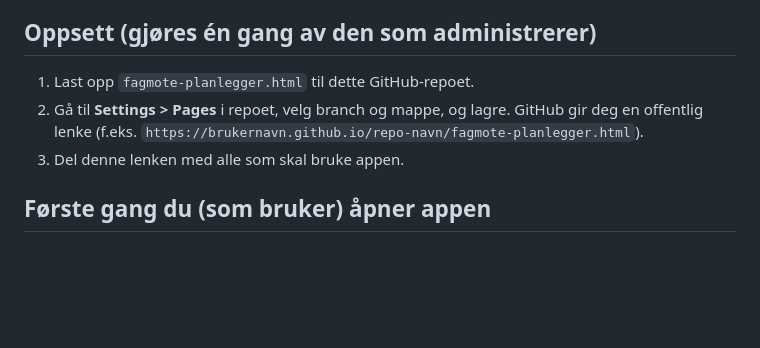
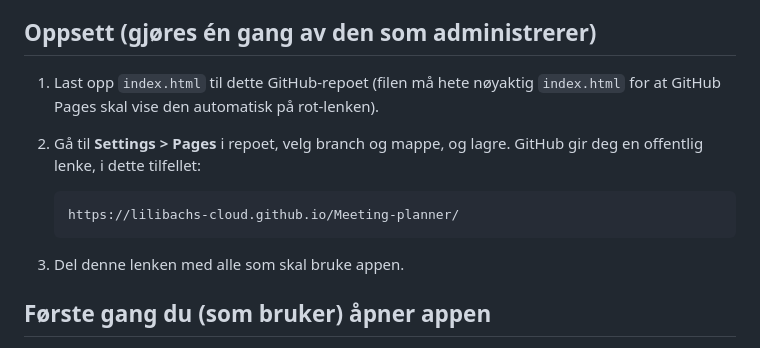
Before and after one commit to lilibachs-cloud/Meeting-planner, a Markdown page: README.md, the part around the change. GitHub-like rendering; blank space fills up the shorter version.

````diff
--- a/README.md
+++ b/README.md
@@ -6,8 +6,12 @@ Appen kjøres fra nettleseren (Edge) og lagrer alle møteplaner i én delt fil i
 
 ## Oppsett (gjøres én gang av den som administrerer)
 
-1. Last opp `fagmote-planlegger.html` til dette GitHub-repoet.
-2. Gå til **Settings > Pages** i repoet, velg branch og mappe, og lagre. GitHub gir deg en offentlig lenke (f.eks. `https://brukernavn.github.io/repo-navn/fagmote-planlegger.html`).
+1. Last opp `index.html` til dette GitHub-repoet (filen må hete nøyaktig `index.html` for at GitHub Pages skal vise den automatisk på rot-lenken).
+2. Gå til **Settings > Pages** i repoet, velg branch og mappe, og lagre. GitHub gir deg en offentlig lenke, i dette tilfellet:
+
+   ```
+   https://lilibachs-cloud.github.io/Meeting-planner/
+   ```
 3. Del denne lenken med alle som skal bruke appen.
 
 ## Første gang du (som bruker) åpner appen
````
